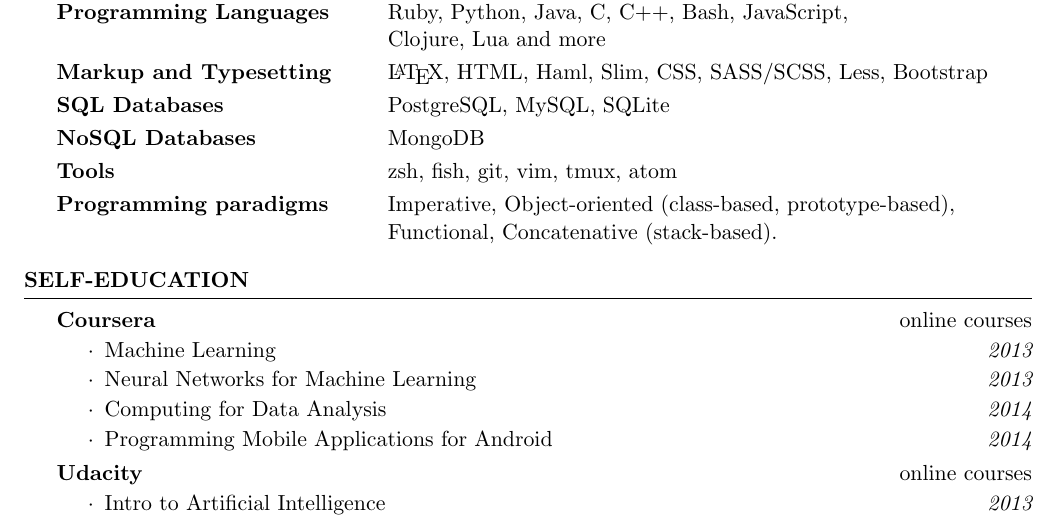
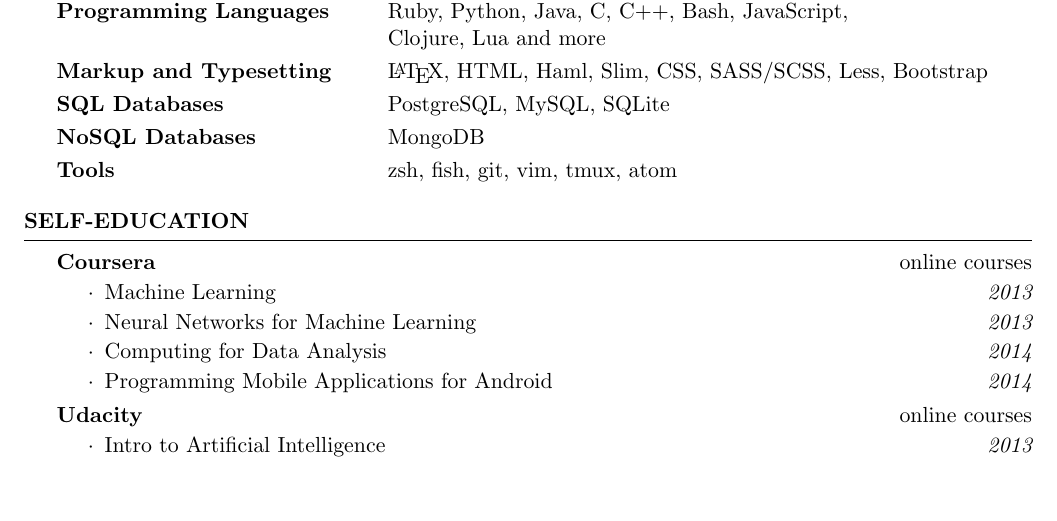
Before and after one commit to AlexBelov/cv, a LaTeX CV (cv.tex): part of the page, cut so that both start at the same text, the shorter picture padded with empty space. Compiled offline with pdfLaTeX.

Commit message:
Remove programming paradigms

```diff
--- a/cv.tex
+++ b/cv.tex
@@ -52,9 +52,9 @@
 Markup and Typesetting & \LaTeX, HTML, Haml, Slim, CSS, SASS/SCSS, Less, Bootstrap \smallskip \\
 SQL Databases & PostgreSQL, MySQL, SQLite \smallskip \\
 NoSQL Databases & MongoDB \smallskip \\
-Tools & zsh, fish, git, vim, tmux, atom \smallskip \\
-Programming paradigms & Imperative, Object-oriented (class-based, prototype-based), \\
-                      & Functional, Concatenative (stack-based).
+Tools & zsh, fish, git, vim, tmux, atom
+% Programming paradigms & Imperative, Object-oriented (class-based, prototype-based), \\
+%                       & Functional, Concatenative (stack-based).
 \end{tabular}
 
 \end{rSection}
```
Also changed, not shown: cv.pdf.
